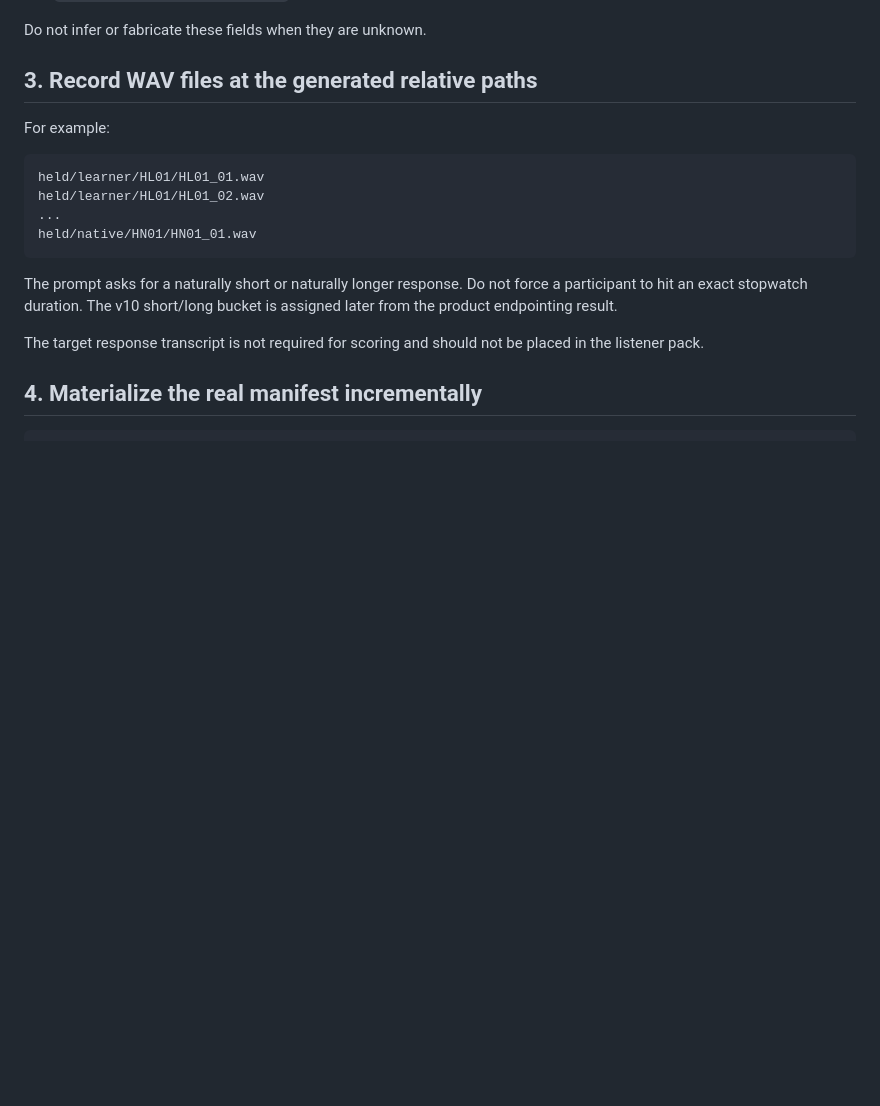
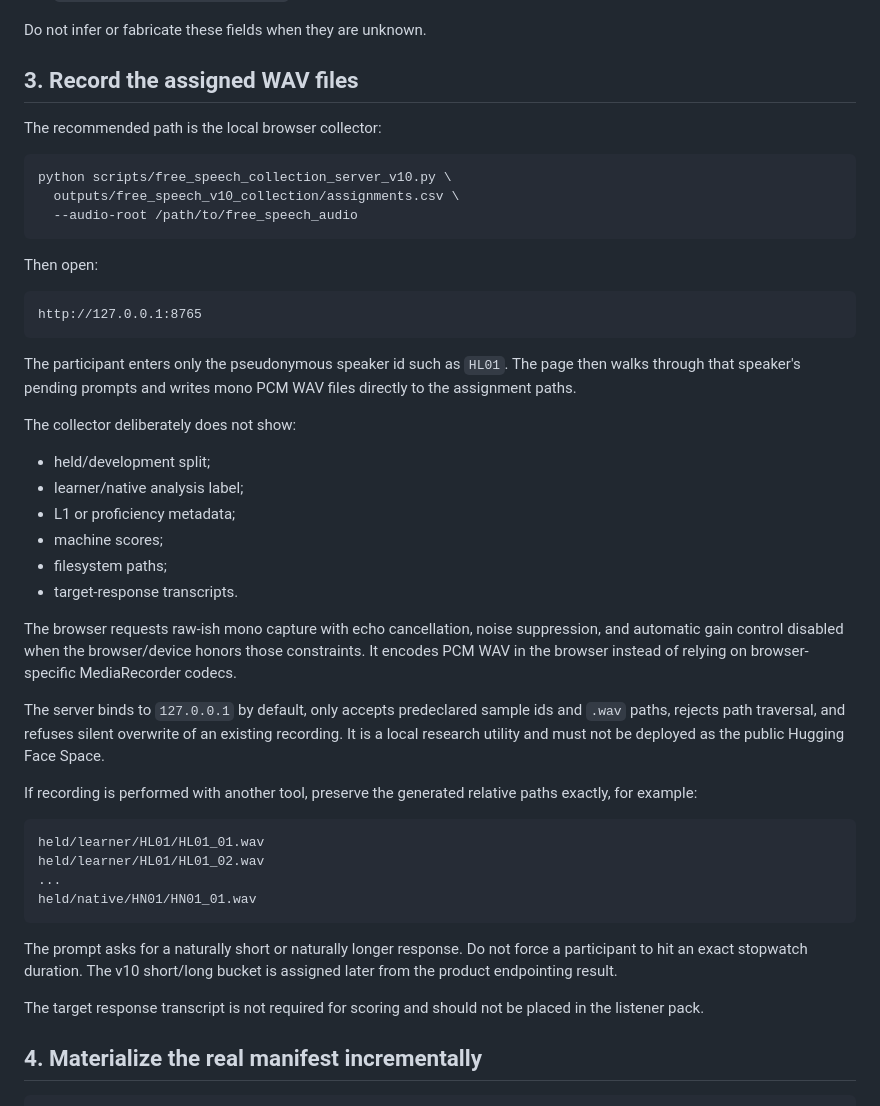
Before and after one commit to kayui-gavo/jp_speech_eval_project, a Markdown page: ver1.3/reports/FREE_SPEECH_V10_OPERATIONS.md, the part around the change. Drawn GitHub-style; blank space fills up the shorter version.

Commit message:
docs: document local browser collection server

````diff
--- a/ver1.3/reports/FREE_SPEECH_V10_OPERATIONS.md
+++ b/ver1.3/reports/FREE_SPEECH_V10_OPERATIONS.md
@@ -38,9 +38,38 @@ Useful fields include:
 
 Do not infer or fabricate these fields when they are unknown.
 
-## 3. Record WAV files at the generated relative paths
+## 3. Record the assigned WAV files
 
-For example:
+The recommended path is the local browser collector:
+
+```bash
+python scripts/free_speech_collection_server_v10.py \
+  outputs/free_speech_v10_collection/assignments.csv \
+  --audio-root /path/to/free_speech_audio
+```
+
+Then open:
+
+```text
+http://127.0.0.1:8765
+```
+
+The participant enters only the pseudonymous speaker id such as `HL01`. The page then walks through that speaker's pending prompts and writes mono PCM WAV files directly to the assignment paths.
+
+The collector deliberately does not show:
+
+- held/development split;
+- learner/native analysis label;
+- L1 or proficiency metadata;
+- machine scores;
+- filesystem paths;
+- target-response transcripts.
+
+The browser requests raw-ish mono capture with echo cancellation, noise suppression, and automatic gain control disabled when the browser/device honors those constraints. It encodes PCM WAV in the browser instead of relying on browser-specific MediaRecorder codecs.
+
+The server binds to `127.0.0.1` by default, only accepts predeclared sample ids and `.wav` paths, rejects path traversal, and refuses silent overwrite of an existing recording. It is a local research utility and must not be deployed as the public Hugging Face Space.
+
+If recording is performed with another tool, preserve the generated relative paths exactly, for example:
 
 ```text
 held/learner/HL01/HL01_01.wav
````
